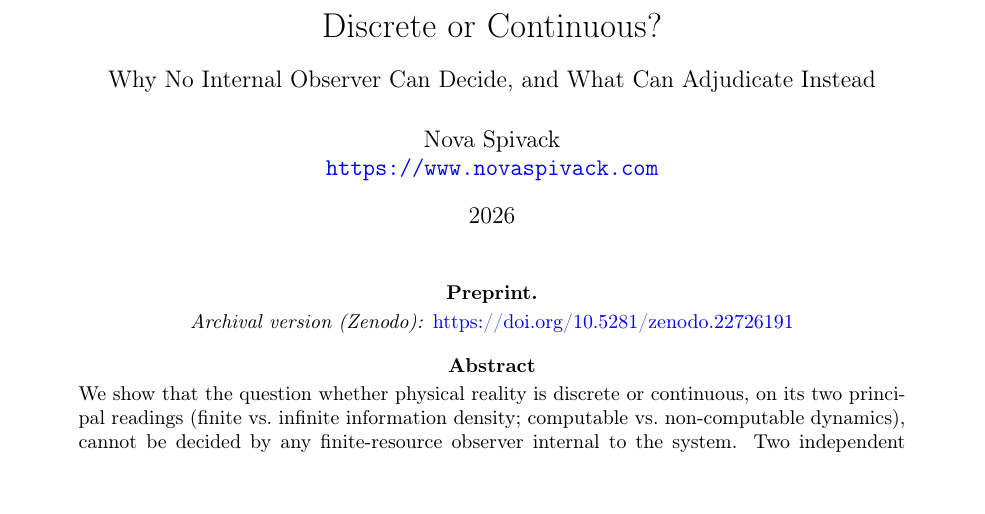
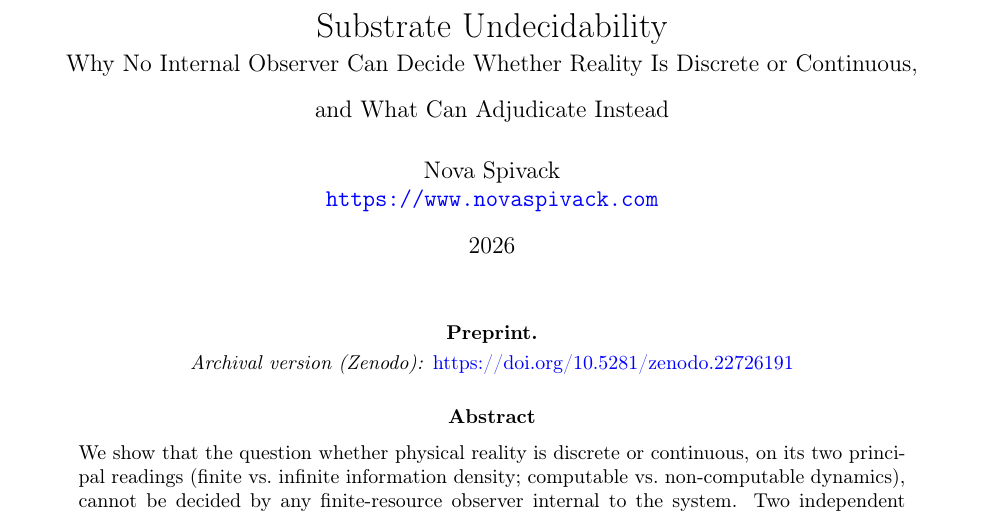
Before and after one commit to novaspivack/substrate-undecidability-lean, a LaTeX paper (paper/Substrate_Undecidability.tex): part of page 1 of 37, cut at the place of the change. The pictures show the PDF file paper/Substrate_Undecidability.pdf that the author committed with the source.

Commit message:
paper: retitle to Substrate Undecidability (was Discrete or Continuous?)
Replaces the old title with the new title in the paper title command, paper/README.md, and repo root README.md. Content and argument are unchanged; recompiled end-to-end with zero errors and zero undefined references.

Co-authored-by: Cursor <cursoragent@cursor.com>

```diff
--- a/paper/Substrate_Undecidability.tex
+++ b/paper/Substrate_Undecidability.tex
@@ -99,8 +99,9 @@
 \newcommand{\AMDL}{\textsc{a\_mdl}}
 \newcommand{\D}{\mathrm{D}}
 
-\title{Discrete or Continuous?\\[0.2em]
-  {\large Why No Internal Observer Can Decide, and What Can Adjudicate Instead}}
+\title{Substrate Undecidability\\[0.2em]
+  {\large Why No Internal Observer Can Decide Whether Reality Is Discrete or Continuous,\\[0.1em]
+  and What Can Adjudicate Instead}}
 \author{Nova Spivack\\
 \url{https://www.novaspivack.com}}
 \date{2026}
```
Also changed, not shown: README.md, paper/README.md, paper/Substrate_Undecidability.pdf, paper/Substrate_Undecidability.tex (2 more changed lines).
